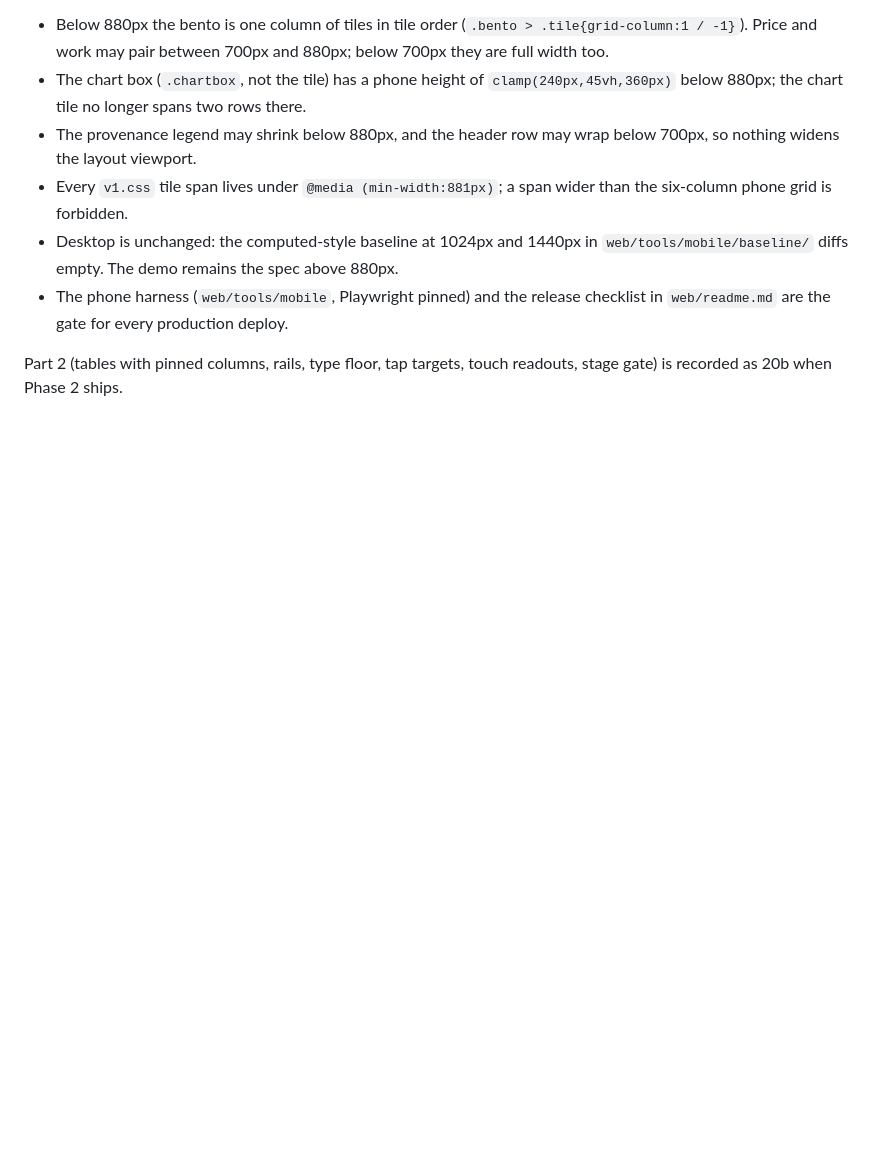
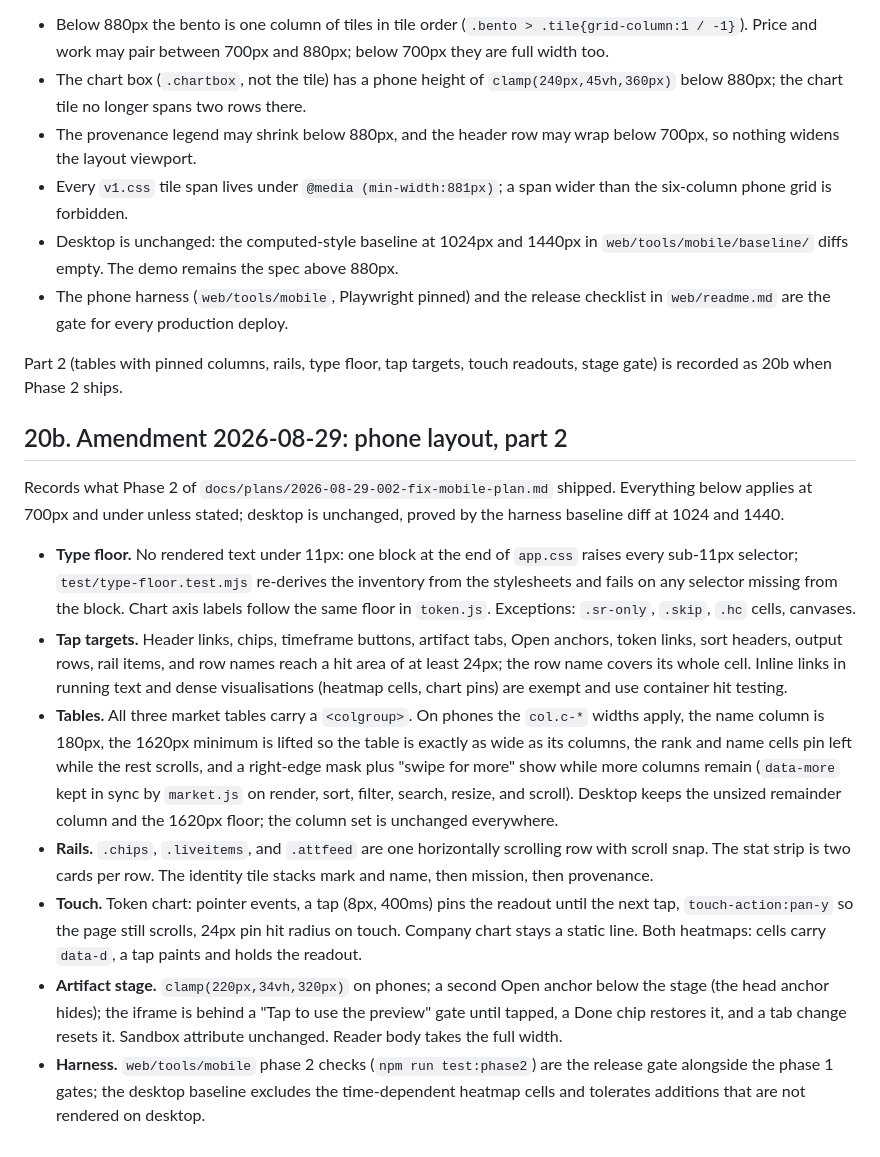
Before and after one commit to Capx-AI/terminal, a Markdown page: docs/TERMINAL-V1-CONTRACT.md, the part around the change. Drawn GitHub-style; blank space fills up the shorter version.

Commit message:
contract 20b: phone layout, part 2

```diff
--- a/docs/TERMINAL-V1-CONTRACT.md
+++ b/docs/TERMINAL-V1-CONTRACT.md
@@ -528,3 +528,45 @@ day. This amendment records only what Phase 1 shipped.
 
 Part 2 (tables with pinned columns, rails, type floor, tap targets, touch
 readouts, stage gate) is recorded as 20b when Phase 2 ships.
+
+## 20b. Amendment 2026-08-29: phone layout, part 2
+
+Records what Phase 2 of `docs/plans/2026-08-29-002-fix-mobile-plan.md`
+shipped. Everything below applies at 700px and under unless stated;
+desktop is unchanged, proved by the harness baseline diff at 1024 and
+1440.
+
+- **Type floor.** No rendered text under 11px: one block at the end of
+  `app.css` raises every sub-11px selector; `test/type-floor.test.mjs`
+  re-derives the inventory from the stylesheets and fails on any selector
+  missing from the block. Chart axis labels follow the same floor in
+  `token.js`. Exceptions: `.sr-only`, `.skip`, `.hc` cells, canvases.
+- **Tap targets.** Header links, chips, timeframe buttons, artifact tabs,
+  Open anchors, token links, sort headers, output rows, rail items, and row
+  names reach a hit area of at least 24px; the row name covers its whole
+  cell. Inline links in running text and dense visualisations (heatmap
+  cells, chart pins) are exempt and use container hit testing.
+- **Tables.** All three market tables carry a `<colgroup>`. On phones the
+  `col.c-*` widths apply, the name column is 180px, the 1620px minimum is
+  lifted so the table is exactly as wide as its columns, the rank and name
+  cells pin left while the rest scrolls, and a right-edge mask plus
+  "swipe for more" show while more columns remain (`data-more` kept in
+  sync by `market.js` on render, sort, filter, search, resize, and scroll).
+  Desktop keeps the unsized remainder column and the 1620px floor; the
+  column set is unchanged everywhere.
+- **Rails.** `.chips`, `.liveitems`, and `.attfeed` are one horizontally
+  scrolling row with scroll snap. The stat strip is two cards per row. The
+  identity tile stacks mark and name, then mission, then provenance.
+- **Touch.** Token chart: pointer events, a tap (8px, 400ms) pins the
+  readout until the next tap, `touch-action:pan-y` so the page still
+  scrolls, 24px pin hit radius on touch. Company chart stays a static line.
+  Both heatmaps: cells carry `data-d`, a tap paints and holds the readout.
+- **Artifact stage.** `clamp(220px,34vh,320px)` on phones; a second Open
+  anchor below the stage (the head anchor hides); the iframe is behind a
+  "Tap to use the preview" gate until tapped, a Done chip restores it, and
+  a tab change resets it. Sandbox attribute unchanged. Reader body takes
+  the full width.
+- **Harness.** `web/tools/mobile` phase 2 checks (`npm run test:phase2`)
+  are the release gate alongside the phase 1 gates; the desktop baseline
+  excludes the time-dependent heatmap cells and tolerates additions that
+  are not rendered on desktop.
```
